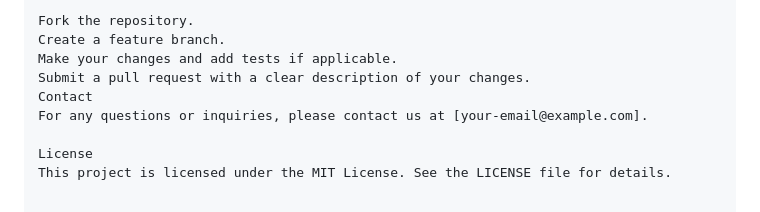
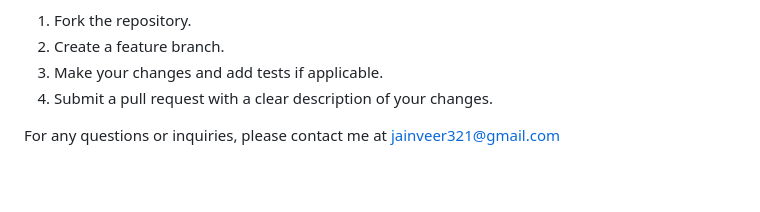
Before and after one commit to veerjain-1/PaySplitApp, a Markdown page: README.md, the part around the change printed below. Drawn GitHub-style; blank space fills up the shorter version.

```diff
--- a/README.md
+++ b/README.md
@@ -131,11 +78,10 @@ Contributing
 We welcome contributions to PaySplit! Please follow these guidelines:
 
-Fork the repository.
-Create a feature branch.
-Make your changes and add tests if applicable.
-Submit a pull request with a clear description of your changes.
-Contact
-For any questions or inquiries, please contact us at [your-email@example.com].
+1. Fork the repository.
+2. Create a feature branch.
+3. Make your changes and add tests if applicable.
+4. Submit a pull request with a clear description of your changes.
 
-License
-This project is licensed under the MIT License. See the LICENSE file for details.
+
+
+For any questions or inquiries, please contact me at jainveer321@gmail.com
```
Also changed, not shown: other parts of README.md (+4 -57 lines).
